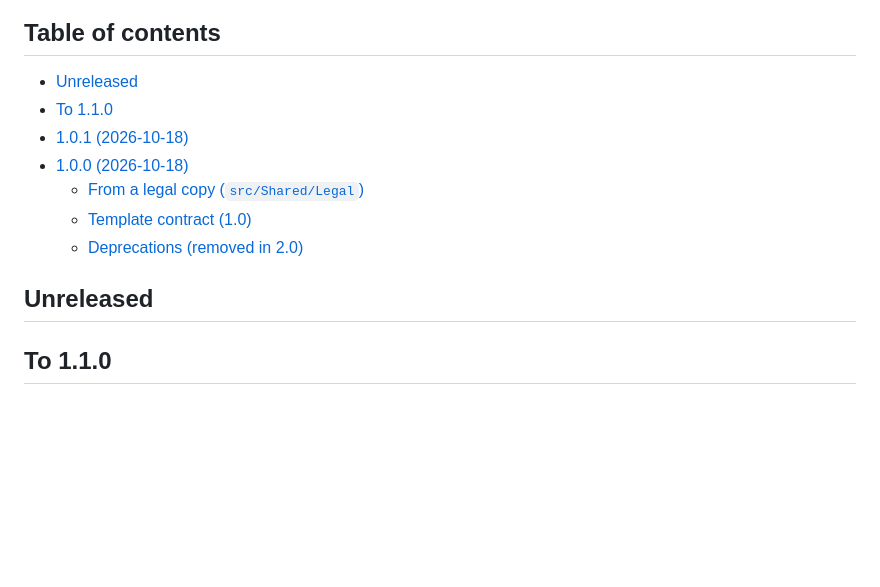
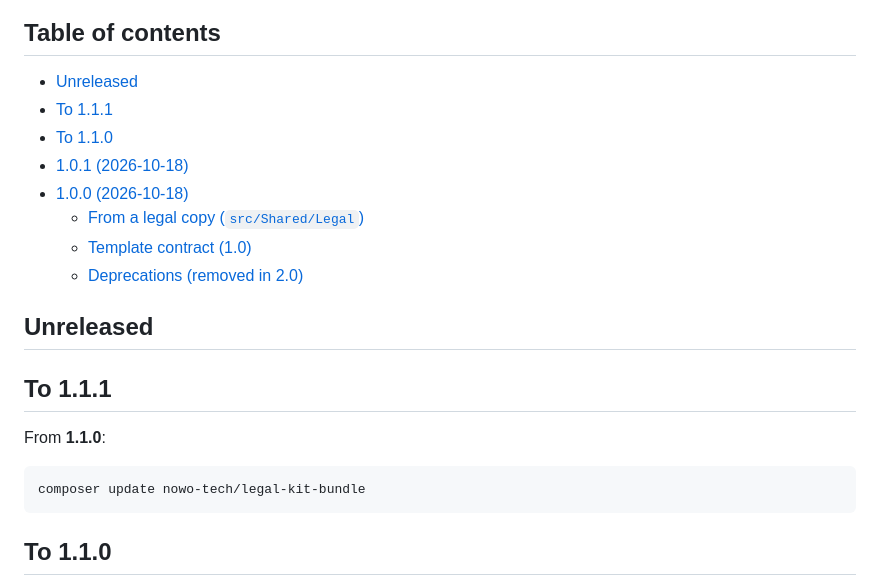
Before and after one commit to nowo-tech/LegalKitBundle, a Markdown page: docs/UPGRADING.md, the part around the change. Rendered like a GitHub page; blank space fills up the shorter version.

````diff
--- a/docs/UPGRADING.md
+++ b/docs/UPGRADING.md
@@ -5,6 +5,7 @@ This guide lists the changes integrators must apply when upgrading between versi
 ## Table of contents
 
 - [Unreleased](#unreleased)
+- [To 1.1.1](#to-111)
 - [To 1.1.0](#to-110)
 - [1.0.1 (2026-10-18)](#101-2026-10-18)
 - [1.0.0 (2026-10-18)](#100-2026-10-18)
@@ -13,6 +14,14 @@ This guide lists the changes integrators must apply when upgrading between versi
   - [Deprecations (removed in 2.0)](#deprecations-removed-in-20)
 
 ## Unreleased
+
+## To 1.1.1
+
+From **1.1.0**:
+
+```bash
+composer update nowo-tech/legal-kit-bundle
+```
 
 ## To 1.1.0
 
````
Also changed, not shown: docs/CHANGELOG.md (+7 -1 lines).
